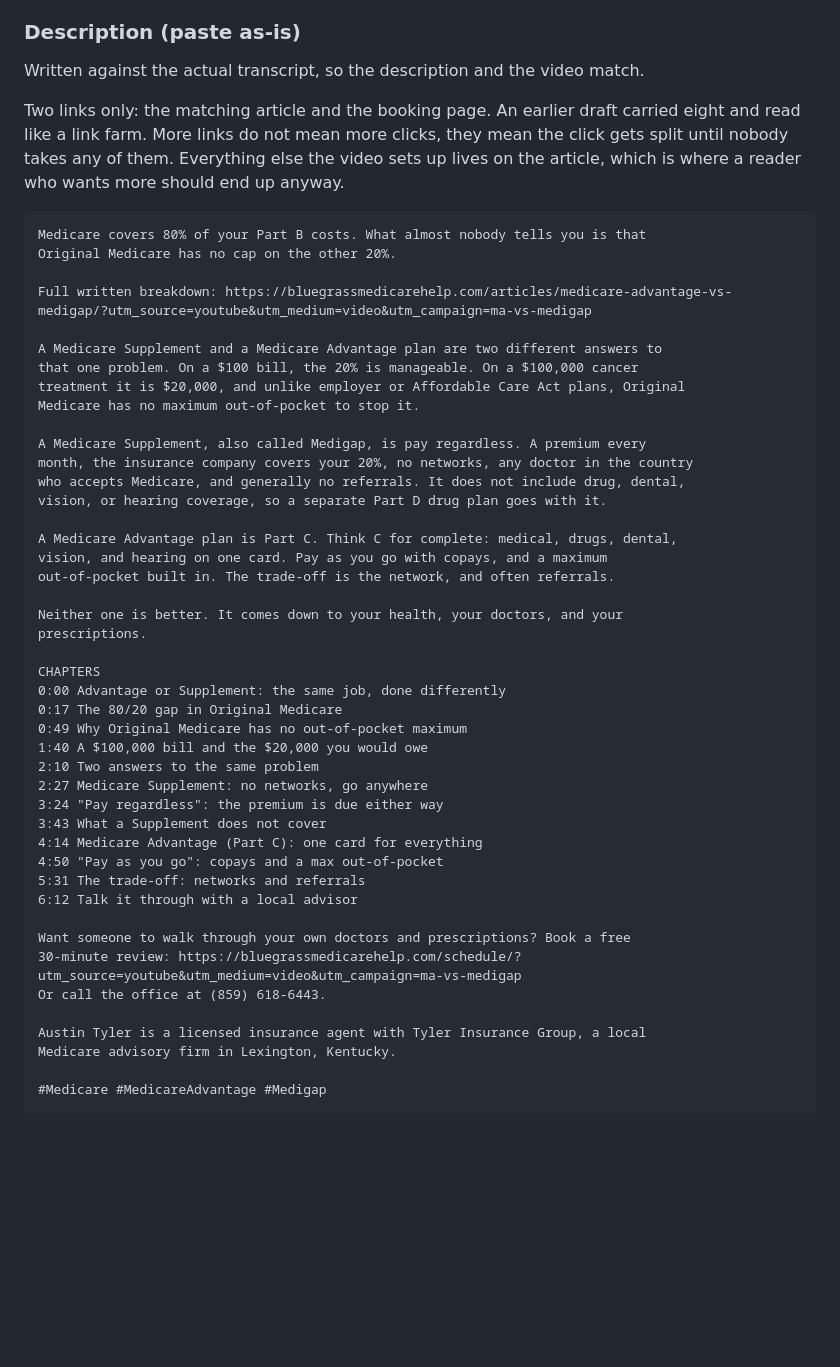
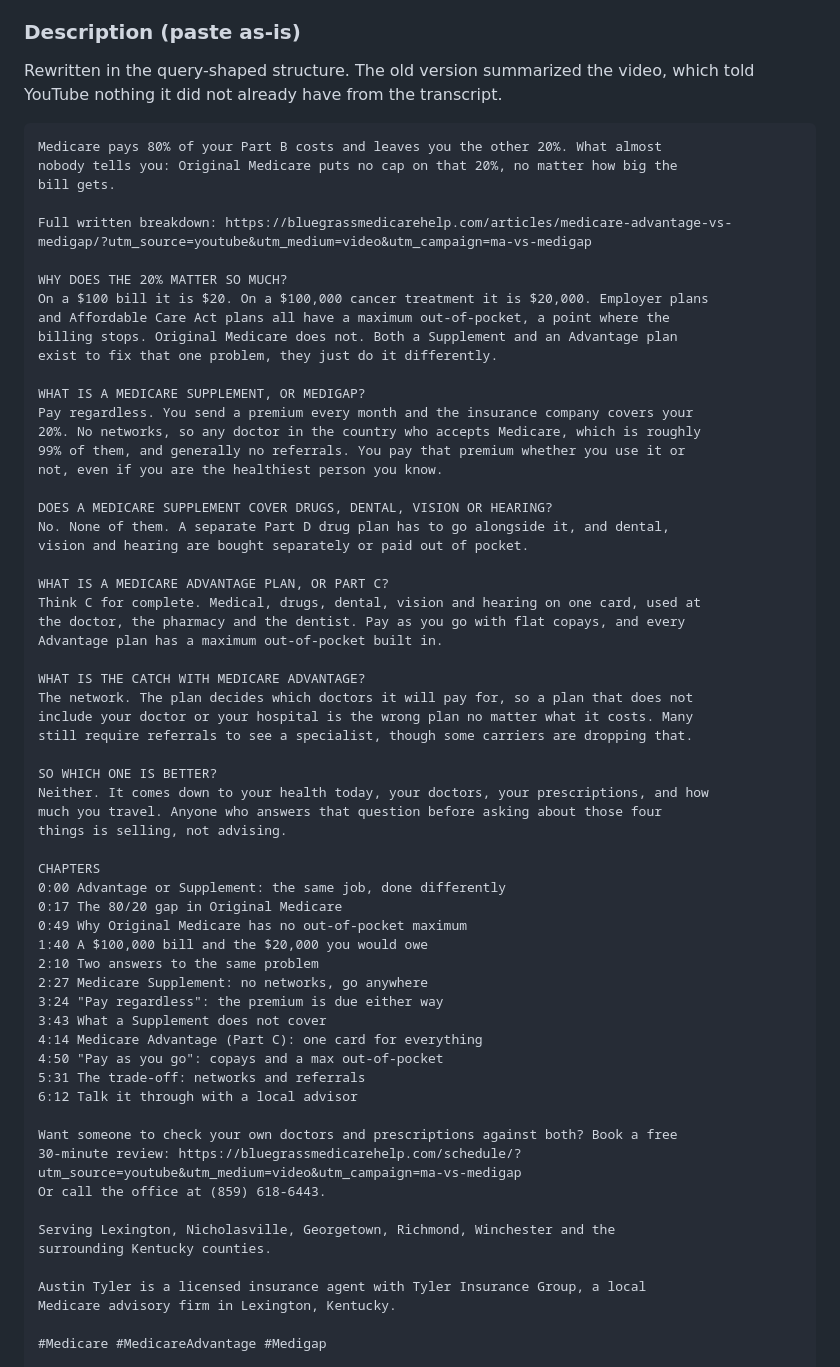
Before and after one commit to awtyler1/bluegrass-medicare-help, a Markdown page: docs/youtube-video-playbook.md, the part around the change. Rendered like a GitHub page; blank space fills up the shorter version.

Commit message:
Rewrite the Advantage vs. Supplement description around search queries
Replaces the prose recap with six questions people actually type, each
answered in a line or two, plus a service area line. Adds the drug,
dental, vision and hearing question, which the recap version buried in a
paragraph despite being one of the most searched aspects of a Supplement.

Chapters and the twelve timestamps are unchanged and still validate.

Co-Authored-By: Claude Opus 5 <noreply@anthropic.com>
Claude-Session: https://claude.ai/code/session_0154Sy21gkR8u3dDJRJYjVxD

````diff
--- a/docs/youtube-video-playbook.md
+++ b/docs/youtube-video-playbook.md
@@ -71,35 +71,46 @@ gives a clean reason to re-shoot and re-rank it every year.
 
 ### Description (paste as-is)
 
-Written against the actual transcript, so the description and the video match.
-
-Two links only: the matching article and the booking page. An earlier draft carried
-eight and read like a link farm. More links do not mean more clicks, they mean the
-click gets split until nobody takes any of them. Everything else the video sets up
-lives on the article, which is where a reader who wants more should end up anyway.
+Rewritten in the query-shaped structure. The old version summarized the video, which
+told YouTube nothing it did not already have from the transcript.
 
 ```
-Medicare covers 80% of your Part B costs. What almost nobody tells you is that
-Original Medicare has no cap on the other 20%.
+Medicare pays 80% of your Part B costs and leaves you the other 20%. What almost
+nobody tells you: Original Medicare puts no cap on that 20%, no matter how big the
+bill gets.
 
 Full written breakdown: https://bluegrassmedicarehelp.com/articles/medicare-advantage-vs-medigap/?utm_source=youtube&utm_medium=video&utm_campaign=ma-vs-medigap
 
-A Medicare Supplement and a Medicare Advantage plan are two different answers to
-that one problem. On a $100 bill, the 20% is manageable. On a $100,000 cancer
-treatment it is $20,000, and unlike employer or Affordable Care Act plans, Original
-Medicare has no maximum out-of-pocket to stop it.
+WHY DOES THE 20% MATTER SO MUCH?
+On a $100 bill it is $20. On a $100,000 cancer treatment it is $20,000. Employer plans
+and Affordable Care Act plans all have a maximum out-of-pocket, a point where the
+billing stops. Original Medicare does not. Both a Supplement and an Advantage plan
+exist to fix that one problem, they just do it differently.
 
-A Medicare Supplement, also called Medigap, is pay regardless. A premium every
-month, the insurance company covers your 20%, no networks, any doctor in the country
-who accepts Medicare, and generally no referrals. It does not include drug, dental,
-vision, or hearing coverage, so a separate Part D drug plan goes with it.
+WHAT IS A MEDICARE SUPPLEMENT, OR MEDIGAP?
+Pay regardless. You send a premium every month and the insurance company covers your
+20%. No networks, so any doctor in the country who accepts Medicare, which is roughly
+99% of them, and generally no referrals. You pay that premium whether you use it or
+not, even if you are the healthiest person you know.
 
-A Medicare Advantage plan is Part C. Think C for complete: medical, drugs, dental,
-vision, and hearing on one card. Pay as you go with copays, and a maximum
-out-of-pocket built in. The trade-off is the network, and often referrals.
+DOES A MEDICARE SUPPLEMENT COVER DRUGS, DENTAL, VISION OR HEARING?
+No. None of them. A separate Part D drug plan has to go alongside it, and dental,
+vision and hearing are bought separately or paid out of pocket.
 
-Neither one is better. It comes down to your health, your doctors, and your
-prescriptions.
+WHAT IS A MEDICARE ADVANTAGE PLAN, OR PART C?
+Think C for complete. Medical, drugs, dental, vision and hearing on one card, used at
+the doctor, the pharmacy and the dentist. Pay as you go with flat copays, and every
+Advantage plan has a maximum out-of-pocket built in.
+
+WHAT IS THE CATCH WITH MEDICARE ADVANTAGE?
+The network. The plan decides which doctors it will pay for, so a plan that does not
+include your doctor or your hospital is the wrong plan no matter what it costs. Many
+still require referrals to see a specialist, though some carriers are dropping that.
+
+SO WHICH ONE IS BETTER?
+Neither. It comes down to your health today, your doctors, your prescriptions, and how
+much you travel. Anyone who answers that question before asking about those four
+things is selling, not advising.
 
 CHAPTERS
 0:00 Advantage or Supplement: the same job, done differently
@@ -115,9 +126,12 @@ CHAPTERS
 5:31 The trade-off: networks and referrals
 6:12 Talk it through with a local advisor
 
-Want someone to walk through your own doctors and prescriptions? Book a free
+Want someone to check your own doctors and prescriptions against both? Book a free
 30-minute review: https://bluegrassmedicarehelp.com/schedule/?utm_source=youtube&utm_medium=video&utm_campaign=ma-vs-medigap
 Or call the office at (859) 618-6443.
+
+Serving Lexington, Nicholasville, Georgetown, Richmond, Winchester and the
+surrounding Kentucky counties.
 
 Austin Tyler is a licensed insurance agent with Tyler Insurance Group, a local
 Medicare advisory firm in Lexington, Kentucky.
````
